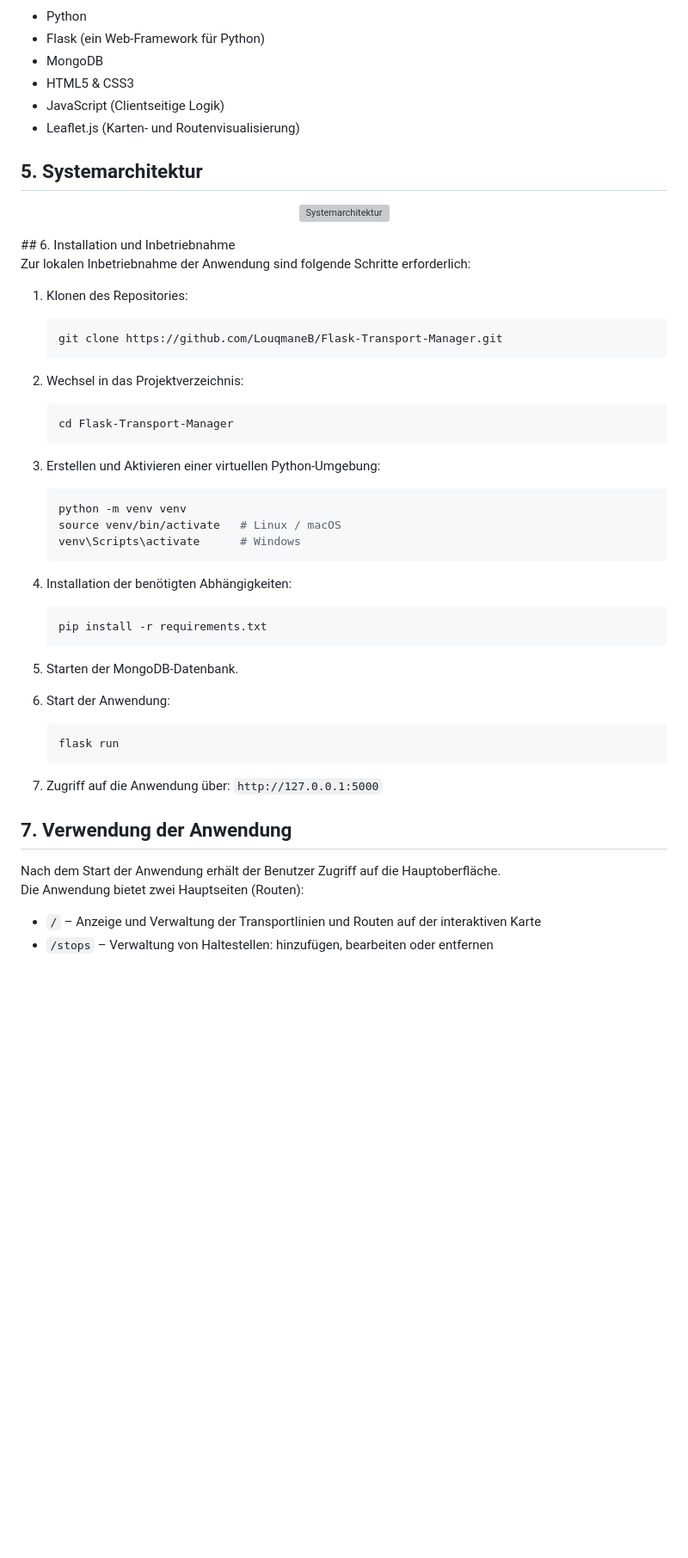
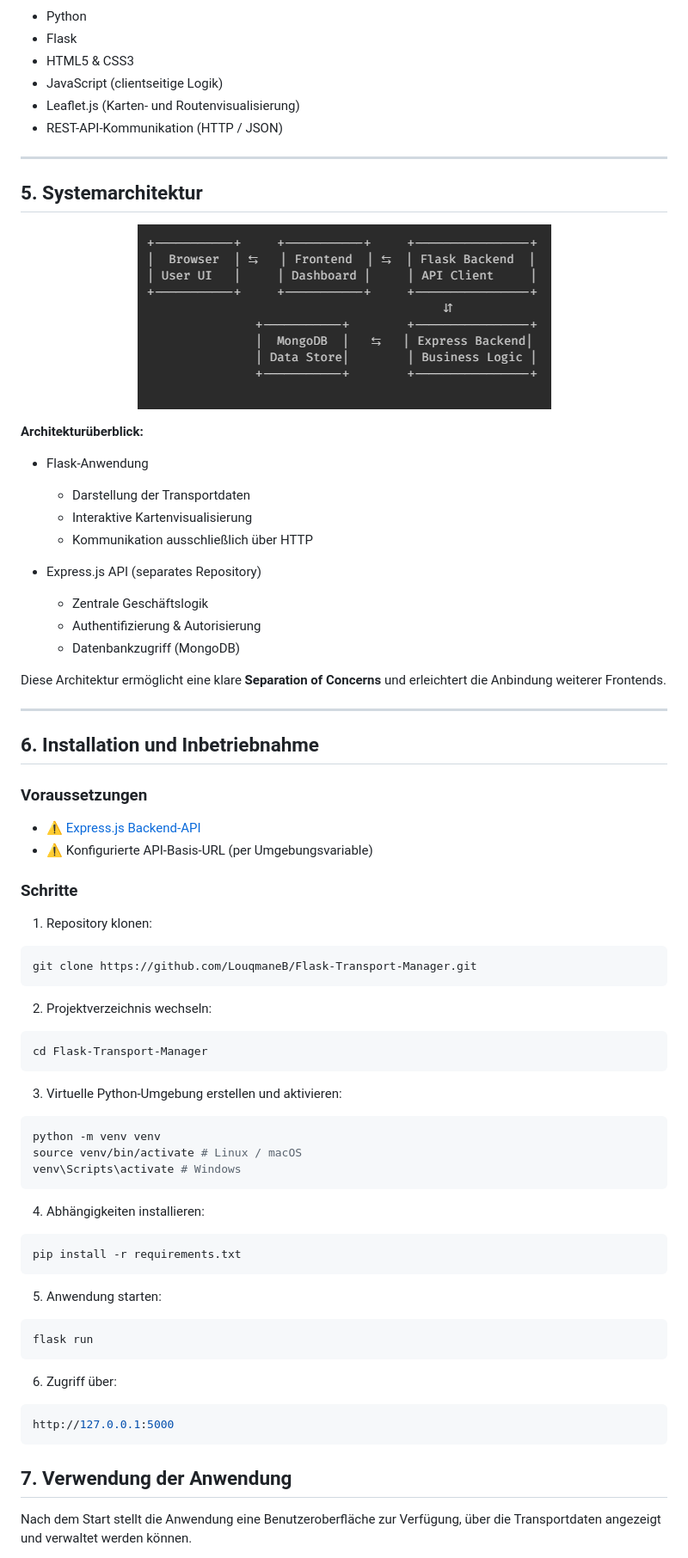
Before and after one commit to LouqmaneB/Flask-Transport-Manager, a Markdown page: README.md, the part around the change printed below. Shown: that part at 86% size. GitHub-like rendering; pictures changed too: static/images/Systemarchitektur_v2.0.1.png (added); blank space fills up the shorter version; grey boxes are pictures that could not be loaded.

Commit message:
docs: rewrite README to reflect Flask frontend consuming Express API (v2.0.1)

````diff
--- a/README.md
+++ b/README.md
@@ -37,60 +64,86 @@ Sie ermöglicht die Verwaltung von Transportdaten und deren Darstellung in einer
 
 - Python
-- Flask (ein Web-Framework für Python)
-- MongoDB
+- Flask
 - HTML5 & CSS3
-- JavaScript (Clientseitige Logik)
+- JavaScript (clientseitige Logik)
 - Leaflet.js (Karten- und Routenvisualisierung)
+- REST-API-Kommunikation (HTTP / JSON)
+
+---
 
 ## 5. Systemarchitektur
+
 <p align="center">
-  <img src="static\images\Systemarchitektur.png" alt="Systemarchitektur">
+  <img src="static/images/Systemarchitektur_v2.0.1.png" alt="Systemarchitektur">
 </p>
+
+**Architekturüberblick:**
+
+- Flask-Anwendung
+
+  - Darstellung der Transportdaten
+  - Interaktive Kartenvisualisierung
+  - Kommunikation ausschließlich über HTTP
+
+- Express.js API (separates Repository)
+  - Zentrale Geschäftslogik
+  - Authentifizierung & Autorisierung
+  - Datenbankzugriff (MongoDB)
+
+Diese Architektur ermöglicht eine klare **Separation of Concerns**
+und erleichtert die Anbindung weiterer Frontends.
+
+---
+
 ## 6. Installation und Inbetriebnahme
 
-Zur lokalen Inbetriebnahme der Anwendung sind folgende Schritte erforderlich:
+### Voraussetzungen
 
-1. Klonen des Repositories:
+- ⚠️ [Express.js Backend-API](https://github.com/LouqmaneB/Bus-Management-System/tree/main/backend)
+- ⚠️ Konfigurierte API-Basis-URL (per Umgebungsvariable)
 
-   ```bash
-   git clone https://github.com/LouqmaneB/Flask-Transport-Manager.git
-   ```
+### Schritte
 
-2. Wechsel in das Projektverzeichnis:
+1. Repository klonen:
 
-   ```bash
-   cd Flask-Transport-Manager
-   ```
+```bash
+git clone https://github.com/LouqmaneB/Flask-Transport-Manager.git
+```
 
-3. Erstellen und Aktivieren einer virtuellen Python-Umgebung:
+2. Projektverzeichnis wechseln:
 
-   ```bash
-   python -m venv venv
-   source venv/bin/activate   # Linux / macOS
-   venv\Scripts\activate      # Windows
-   ```
+```bash
+cd Flask-Transport-Manager
+```
 
-4. Installation der benötigten Abhängigkeiten:
+3. Virtuelle Python-Umgebung erstellen und aktivieren:
 
-   ```bash
-   pip install -r requirements.txt
-   ```
+```bash
+python -m venv venv
+source venv/bin/activate # Linux / macOS
+venv\Scripts\activate # Windows
+```
 
-5. Starten der MongoDB-Datenbank.
+4.  Abhängigkeiten installieren:
 
-6. Start der Anwendung:
+```bash
+pip install -r requirements.txt
+```
 
-   ```bash
-   flask run
-   ```
+5. Anwendung starten:
 
-7. Zugriff auf die Anwendung über:
-   `http://127.0.0.1:5000`
+```bash
+flask run
+```
+
+6. Zugriff über:
+
+```bash
+http://127.0.0.1:5000
+```
 
 ## 7. Verwendung der Anwendung
 
-Nach dem Start der Anwendung erhält der Benutzer Zugriff auf die Hauptoberfläche.
-Die Anwendung bietet zwei Hauptseiten (Routen):
-- `/` – Anzeige und Verwaltung der Transportlinien und Routen auf der interaktiven Karte
-- `/stops` – Verwaltung von Haltestellen: hinzufügen, bearbeiten oder entfernen
+Nach dem Start stellt die Anwendung eine Benutzeroberfläche zur Verfügung,
+über die Transportdaten angezeigt und verwaltet werden können.
 
````
Also changed, not shown: other parts of README.md (+83 -41 lines).
